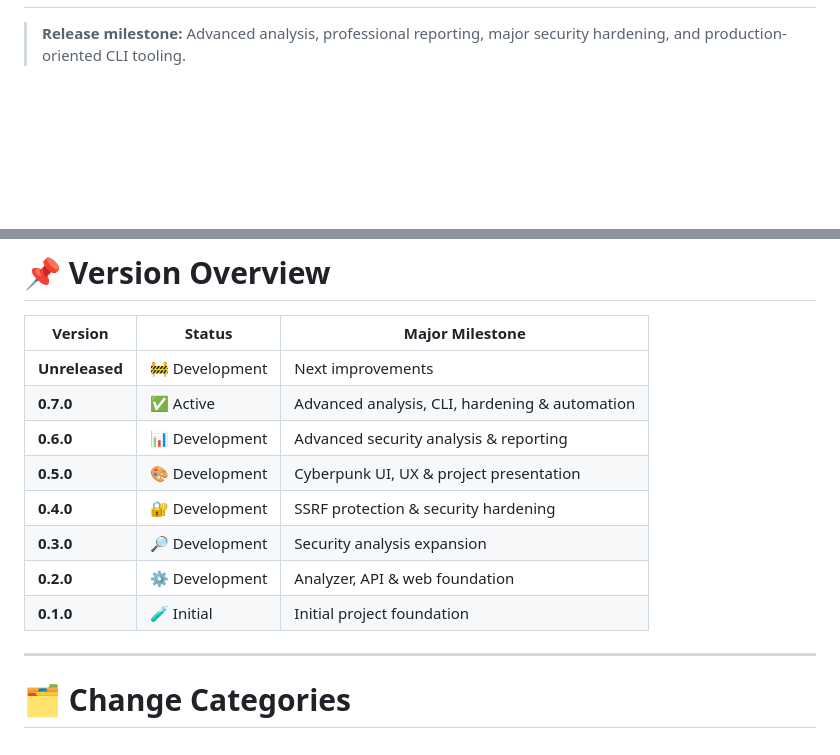
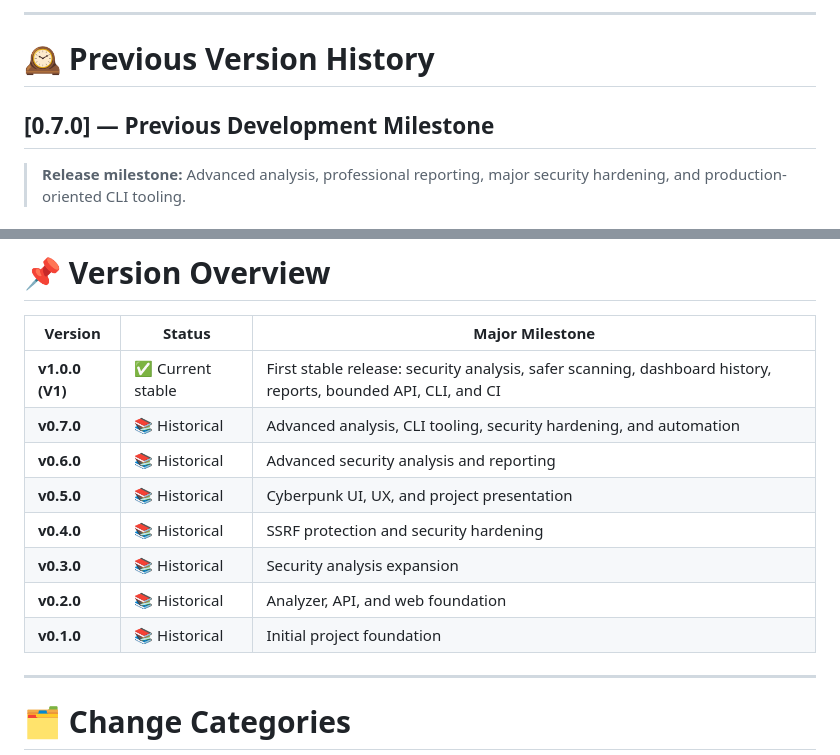
Before and after one commit to ItsWanheda/http-header-analyzer, a Markdown page: CHANGELOG.md, 2 parts joined by grey strips. GitHub-like rendering; blank space fills up the shorter version.

```diff
--- a/CHANGELOG.md
+++ b/CHANGELOG.md
@@ -45,3 +64,8 @@ This changelog tracks the project's evolution from its initial implementation th
+---
+
+# 🕰️ Previous Version History
+
+## [0.7.0] — Previous Development Milestone
 
 > **Release milestone:** Advanced analysis, professional reporting, major security hardening, and production-oriented CLI tooling.
 
@@ -292,15 +316,15 @@ This changelog tracks the project's evolution from its initial implementation th
 # 📌 Version Overview
 
 | Version | Status | Major Milestone |
-|---------|--------|-----------------|
-| **Unreleased** | 🚧 Development | Next improvements |
-| **0.7.0** | ✅ Active | Advanced analysis, CLI, hardening & automation |
-| **0.6.0** | 📊 Development | Advanced security analysis & reporting |
-| **0.5.0** | 🎨 Development | Cyberpunk UI, UX & project presentation |
-| **0.4.0** | 🔐 Development | SSRF protection & security hardening |
-| **0.3.0** | 🔎 Development | Security analysis expansion |
-| **0.2.0** | ⚙️ Development | Analyzer, API & web foundation |
-| **0.1.0** | 🧪 Initial | Initial project foundation |
+| --- | --- | --- |
+| **v1.0.0 (V1)** | ✅ Current stable | First stable release: security analysis, safer scanning, dashboard history, reports, bounded API, CLI, and CI |
+| **v0.7.0** | 📚 Historical | Advanced analysis, CLI tooling, security hardening, and automation |
+| **v0.6.0** | 📚 Historical | Advanced security analysis and reporting |
+| **v0.5.0** | 📚 Historical | Cyberpunk UI, UX, and project presentation |
+| **v0.4.0** | 📚 Historical | SSRF protection and security hardening |
+| **v0.3.0** | 📚 Historical | Security analysis expansion |
+| **v0.2.0** | 📚 Historical | Analyzer, API, and web foundation |
+| **v0.1.0** | 📚 Historical | Initial project foundation |
 
 ---
 
```
Also changed, not shown: other parts of CHANGELOG.md (+44 -25 lines).
